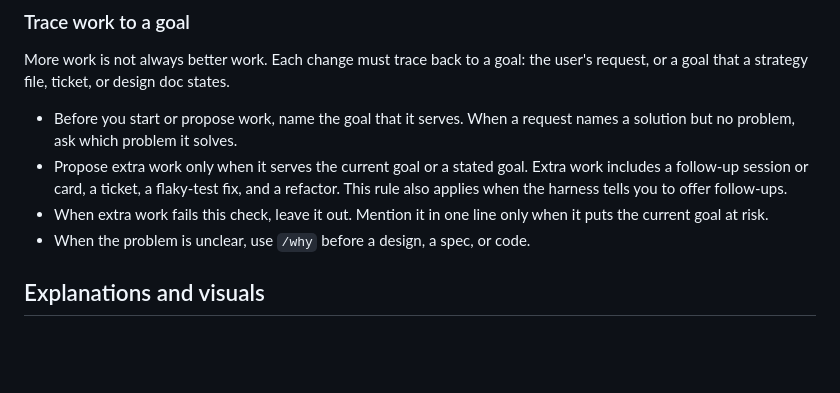
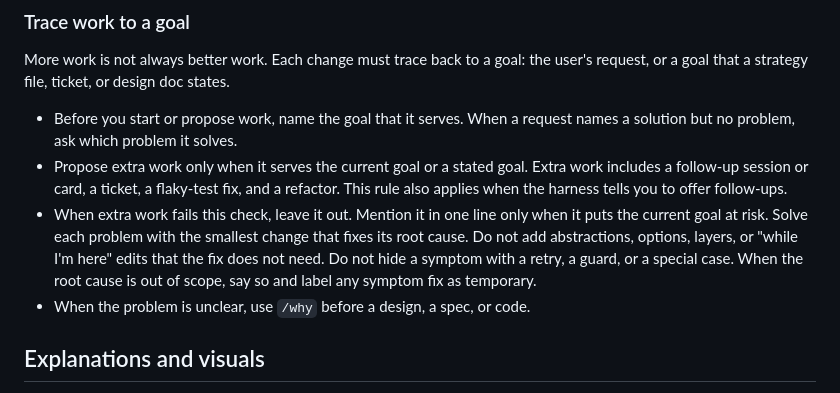
Before and after one commit to sucramual/mp, a Markdown page: agents/global.md, the part around the change. Rendered like a GitHub page; blank space fills up the shorter version.

Commit message:
docs(agents): fix root causes with the smallest change

```diff
--- a/agents/global.md
+++ b/agents/global.md
@@ -56,7 +56,7 @@ More work is not always better work. Each change must trace back to a goal: the
 
 - Before you start or propose work, name the goal that it serves. When a request names a solution but no problem, ask which problem it solves.
 - Propose extra work only when it serves the current goal or a stated goal. Extra work includes a follow-up session or card, a ticket, a flaky-test fix, and a refactor. This rule also applies when the harness tells you to offer follow-ups.
-- When extra work fails this check, leave it out. Mention it in one line only when it puts the current goal at risk.
+- When extra work fails this check, leave it out. Mention it in one line only when it puts the current goal at risk. Solve each problem with the smallest change that fixes its root cause. Do not add abstractions, options, layers, or "while I'm here" edits that the fix does not need. Do not hide a symptom with a retry, a guard, or a special case. When the root cause is out of scope, say so and label any symptom fix as temporary.
 - When the problem is unclear, use `/why` before a design, a spec, or code.
 
 ## Explanations and visuals
```
